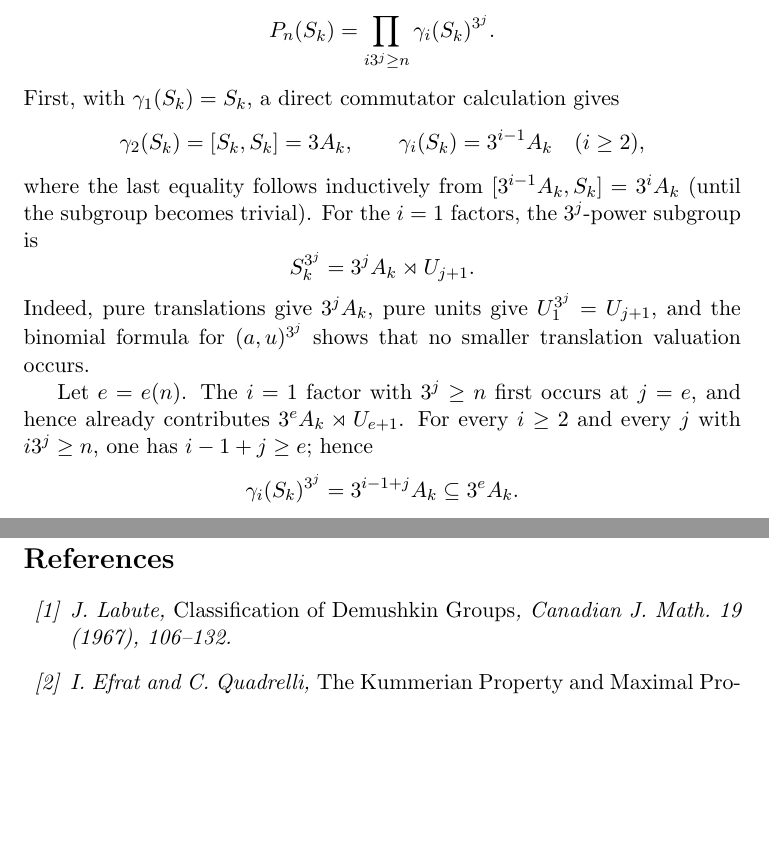
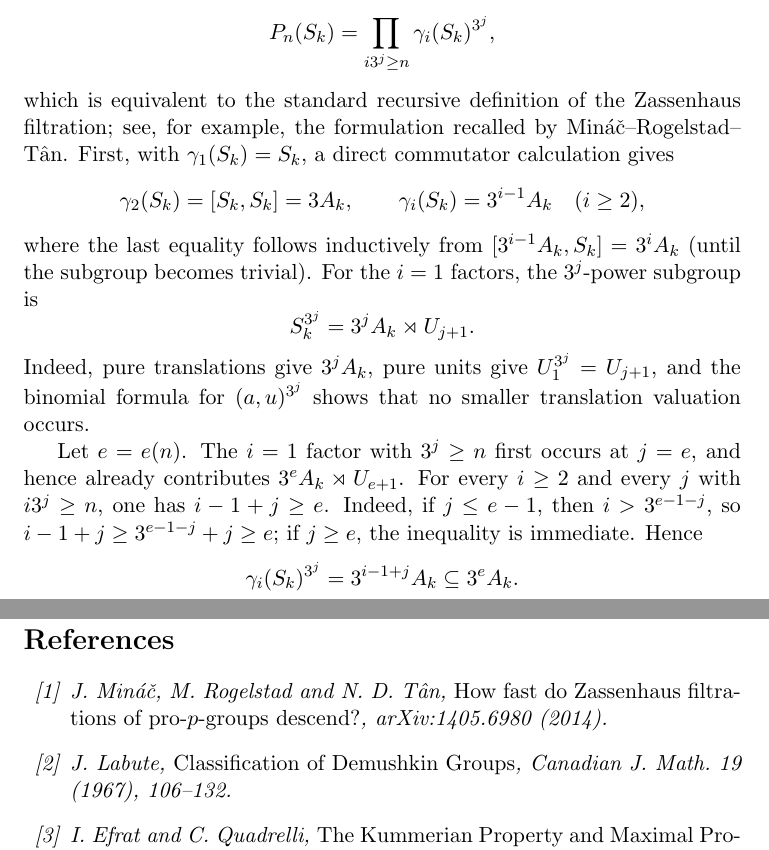
Before and after one commit to seocopy70/math_research, a LaTeX paper (paper/main.tex): two parts of pages 2 and 9 of 9, joined at a grey line, cut so that both start at the same text, the shorter picture padded with empty space. Compiled offline with pdfLaTeX.

Commit message:
paper: tighten Jennings-Lazard Zassenhaus proof and cite filtration formula

```diff
--- a/paper/main.tex
+++ b/paper/main.tex
@@ -57,8 +57,11 @@ P_{3^{k-1}}(S_k)=3^{k-1}A_k\ne1.
 \begin{proof}
 We use the Jennings--Lazard description of the Zassenhaus filtration
 \[
-P_n(S_k)=\prod_{i3^j\ge n}\gamma_i(S_k)^{3^j}.
+P_n(S_k)=\prod_{i3^j\ge n}\gamma_i(S_k)^{3^j},
 \]
+which is equivalent to the standard recursive definition of the
+Zassenhaus filtration; see, for example, the formulation recalled by
+Mináč--Rogelstad--Tân.
 First, with $\gamma_1(S_k)=S_k$, a direct commutator calculation gives
 \[
 \gamma_2(S_k)=[S_k,S_k]=3A_k,
@@ -79,7 +82,9 @@ Let $e=e(n)$. The $i=1$ factor with $3^j\ge n$ first occurs at $j=e$,
 and hence already contributes
 $3^eA_k\rtimes U_{e+1}$.
 For every $i\ge2$ and every $j$ with $i3^j\ge n$, one has
-$i-1+j\ge e$; hence
+$i-1+j\ge e$. Indeed, if $j\le e-1$, then
+$i>3^{e-1-j}$, so $i-1+j\ge3^{e-1-j}+j\ge e$; if
+$j\ge e$, the inequality is immediate. Hence
 \[
 \gamma_i(S_k)^{3^j}=3^{i-1+j}A_k\subseteq3^eA_k.
 \]
@@ -342,6 +347,9 @@ G/P_{3^{k-1}+1} \quad+\quad \text{intrinsic Kummer lifting}
 \]
 
 \begin{thebibliography}{99}
+\bibitem{MinacRogelstadTan2014}
+J. Mináč, M. Rogelstad and N. D. Tân, \emph{How fast do Zassenhaus filtrations of pro-$p$-groups descend?}, arXiv:1405.6980 (2014).
+
 \bibitem{Labute1967}
 J. Labute, \emph{Classification of Demushkin Groups}, Canadian J. Math. 19 (1967), 106--132.
 
```
